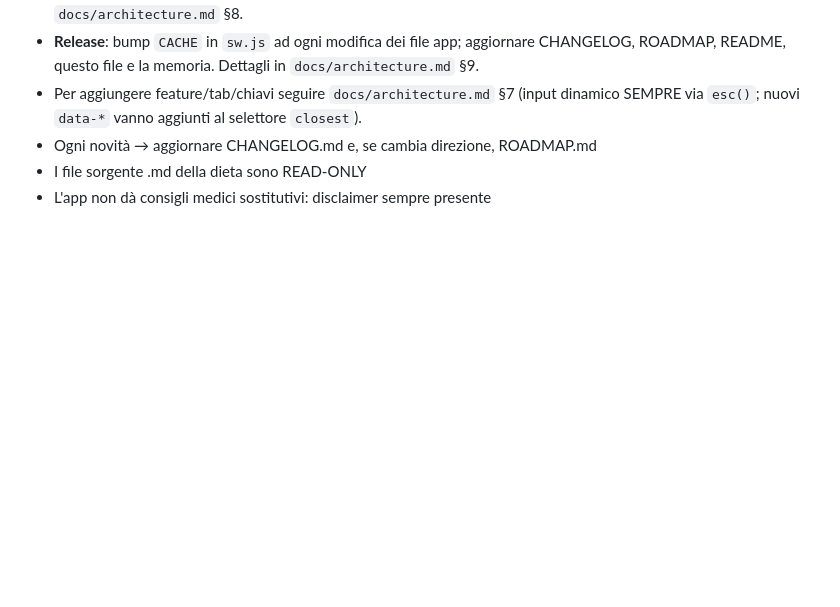
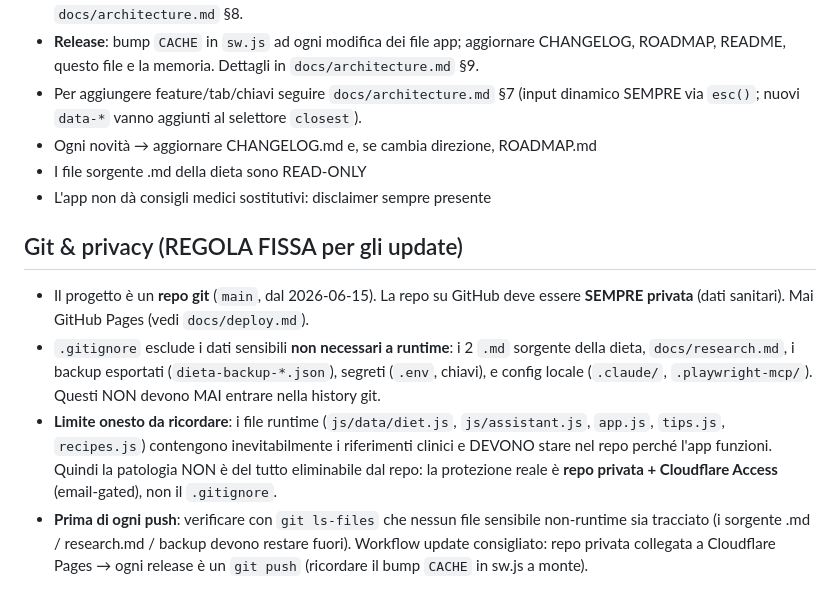
Before and after one commit to Andrea333x/dieta-168, a Markdown page: ORCHESTRATOR.md, the part around the change. GitHub-like rendering; blank space fills up the shorter version.

Commit message:
docs: regola fissa Git & privacy in ORCHESTRATOR.md
Co-Authored-By: Claude Opus 4.8 (1M context) <noreply@anthropic.com>

```diff
--- a/ORCHESTRATOR.md
+++ b/ORCHESTRATOR.md
@@ -95,3 +95,9 @@ README.md · CHANGELOG.md · ROADMAP.md
 - Ogni novità → aggiornare CHANGELOG.md e, se cambia direzione, ROADMAP.md
 - I file sorgente .md della dieta sono READ-ONLY
 - L'app non dà consigli medici sostitutivi: disclaimer sempre presente
+
+## Git & privacy (REGOLA FISSA per gli update)
+- Il progetto è un **repo git** (`main`, dal 2026-06-15). La repo su GitHub deve essere **SEMPRE privata** (dati sanitari). Mai GitHub Pages (vedi `docs/deploy.md`).
+- `.gitignore` esclude i dati sensibili **non necessari a runtime**: i 2 `.md` sorgente della dieta, `docs/research.md`, i backup esportati (`dieta-backup-*.json`), segreti (`.env`, chiavi), e config locale (`.claude/`, `.playwright-mcp/`). Questi NON devono MAI entrare nella history git.
+- **Limite onesto da ricordare**: i file runtime (`js/data/diet.js`, `js/assistant.js`, `app.js`, `tips.js`, `recipes.js`) contengono inevitabilmente i riferimenti clinici e DEVONO stare nel repo perché l'app funzioni. Quindi la patologia NON è del tutto eliminabile dal repo: la protezione reale è **repo privata + Cloudflare Access** (email-gated), non il `.gitignore`.
+- **Prima di ogni push**: verificare con `git ls-files` che nessun file sensibile non-runtime sia tracciato (i sorgente .md / research.md / backup devono restare fuori). Workflow update consigliato: repo privata collegata a Cloudflare Pages → ogni release è un `git push` (ricordare il bump `CACHE` in sw.js a monte).
```
